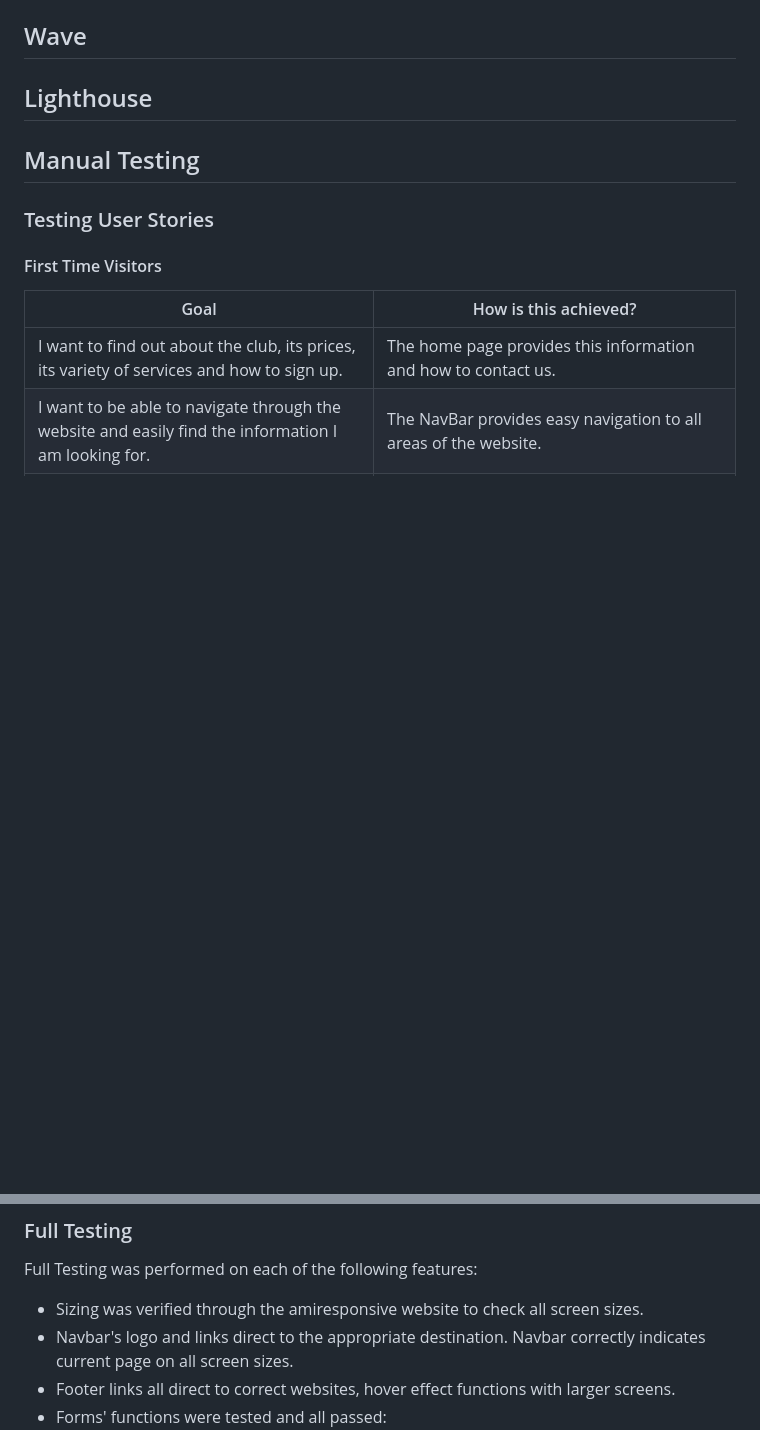
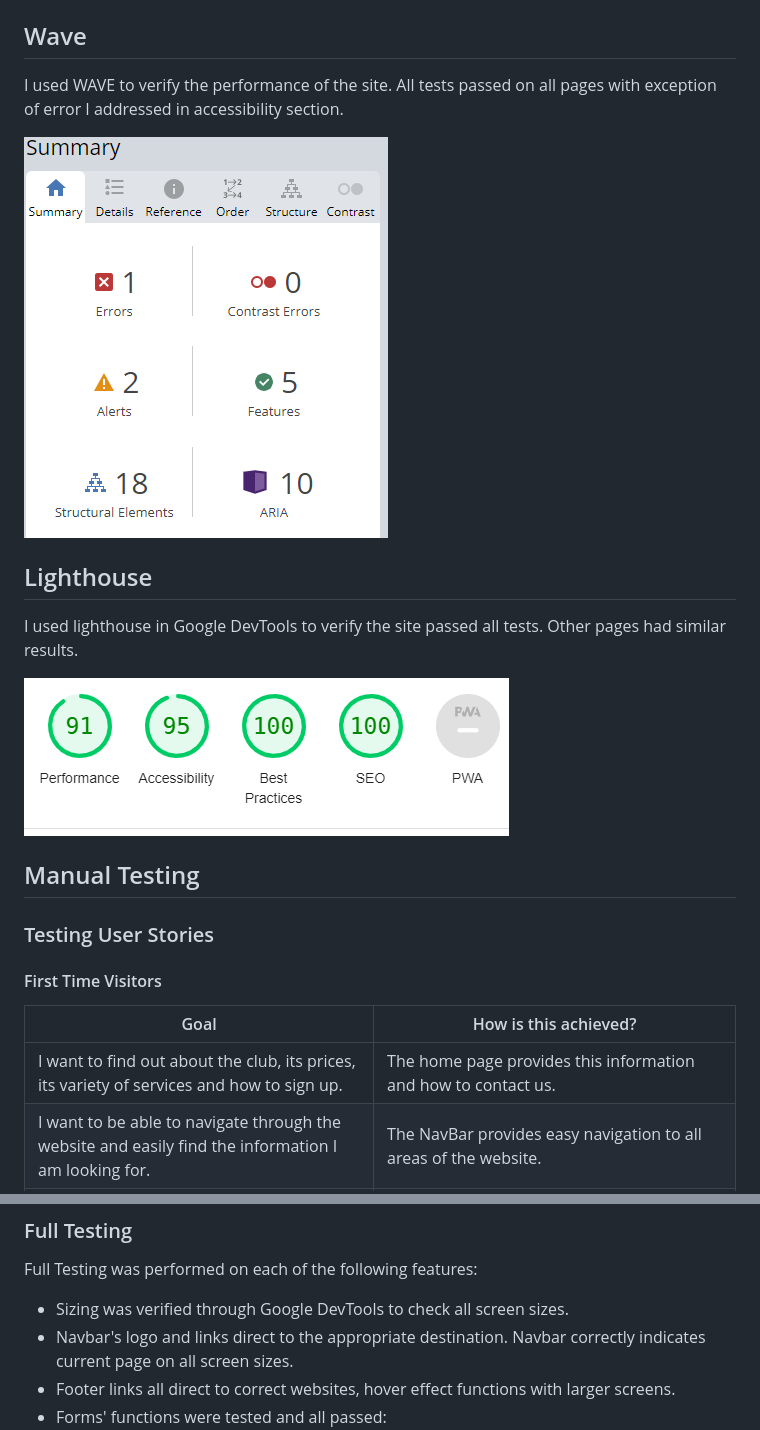
Before and after one commit to JonathanDussot/valladolid-snooker-club, a Markdown page: TESTING.md, 2 parts joined by grey strips. GitHub-like rendering; pictures changed too: documentation/lighthouse-performance-screenshot.png (added), documentation/wave-performance-screenshot.png (added); blank space fills up the shorter version.

Commit message:
Docs:Add WAVE and Lighthouse screenshots to TESTING.md

```diff
--- a/TESTING.md
+++ b/TESTING.md
@@ -21,7 +21,15 @@ I used the W3C Validator to validate the HTML and CSS code of the following page
 
 ## Wave
 
+I used WAVE to verify the performance of the site. All tests passed on all pages with exception of error I addressed in accessibility section.
+
+![screenshot of performance on WAVE](documentation/wave-performance-screenshot.png)
+
 ## Lighthouse
+
+I used lighthouse in Google DevTools to verify the site passed all tests. Other pages had similar results.
+
+![screenshot of performance on Lighthouse](documentation/lighthouse-performance-screenshot.png)
 
 ## Manual Testing
 
@@ -55,7 +63,7 @@ I used the W3C Validator to validate the HTML and CSS code of the following page
 
 Full Testing was performed on each of the following features:
 
-- Sizing was verified through the amiresponsive website to check all screen sizes.
+- Sizing was verified through Google DevTools to check all screen sizes.
 - Navbar's logo and links direct to the appropriate destination.  Navbar correctly indicates current page on all screen sizes.
 - Footer links all direct to correct websites, hover effect functions with larger screens.
 - Forms' functions were tested and all passed:
```
